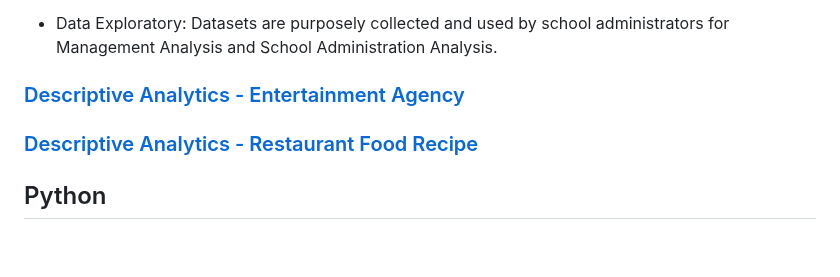
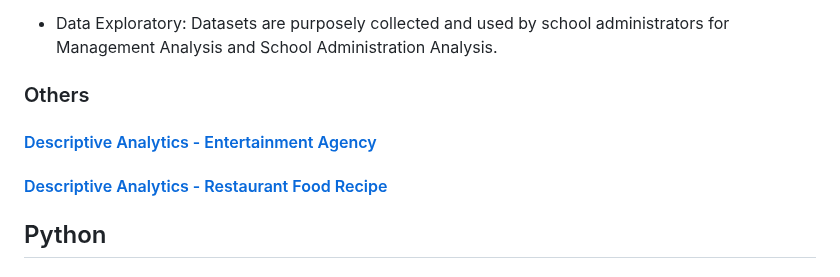
Before and after one commit to thienclaa/congenial-octo-memory, a Markdown page: Projects.md, the part around the change. GitHub-like rendering; blank space fills up the shorter version.

```diff
--- a/Projects.md
+++ b/Projects.md
@@ -32,9 +32,10 @@
 
   - Data Exploratory: Datasets are purposely collected and used by school administrators for Management Analysis and School Administration Analysis.
 
-### [Descriptive Analytics - Entertainment Agency](https://github.com/thienclaa/congenial-octo-projects/tree/main/SQL/Entertainment%20Agency%20Analysis)
+### Others
+#### [Descriptive Analytics - Entertainment Agency](https://github.com/thienclaa/congenial-octo-projects/tree/main/SQL/Entertainment%20Agency%20Analysis)
 
-### [Descriptive Analytics - Restaurant Food Recipe](https://github.com/thienclaa/congenial-octo-projects/tree/main/SQL/Food%20Recipe%20Analysis)
+#### [Descriptive Analytics - Restaurant Food Recipe](https://github.com/thienclaa/congenial-octo-projects/tree/main/SQL/Food%20Recipe%20Analysis)
 
 ## Python
 
```
